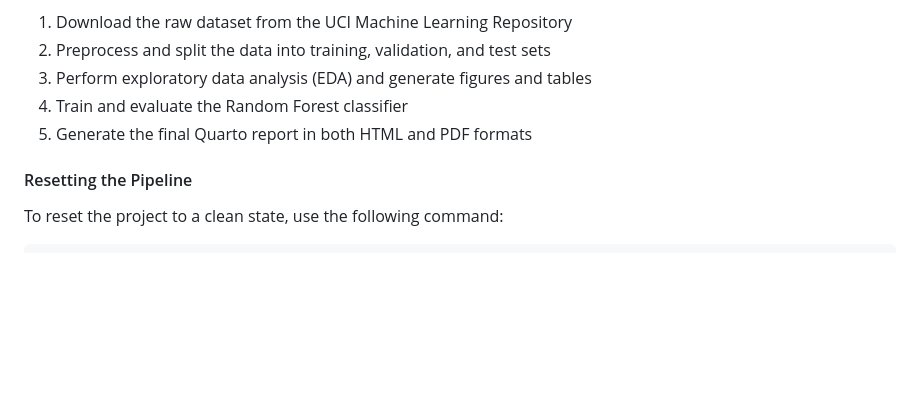
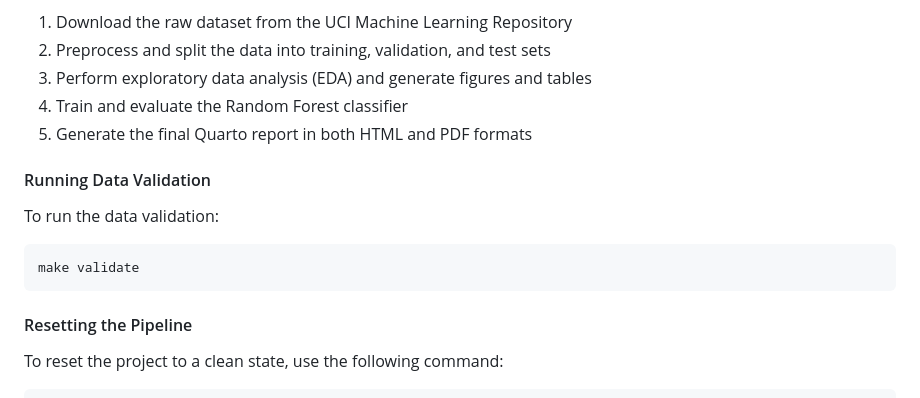
Before and after one commit to UBC-DSCI-310-2025W2/dsci-310-group-07, a Markdown page: README.md, the part around the change. GitHub-like rendering; blank space fills up the shorter version.

Commit message:
added validation instruction

````diff
--- a/README.md
+++ b/README.md
@@ -74,6 +74,12 @@ This will:
 4. Train and evaluate the Random Forest classifier
 5. Generate the final Quarto report in both HTML and PDF formats
 
+#### Running Data Validation
+To run the data validation:
+```bash
+make validate
+```
+
 #### Resetting the Pipeline
 To reset the project to a clean state, use the following command:
 
````
